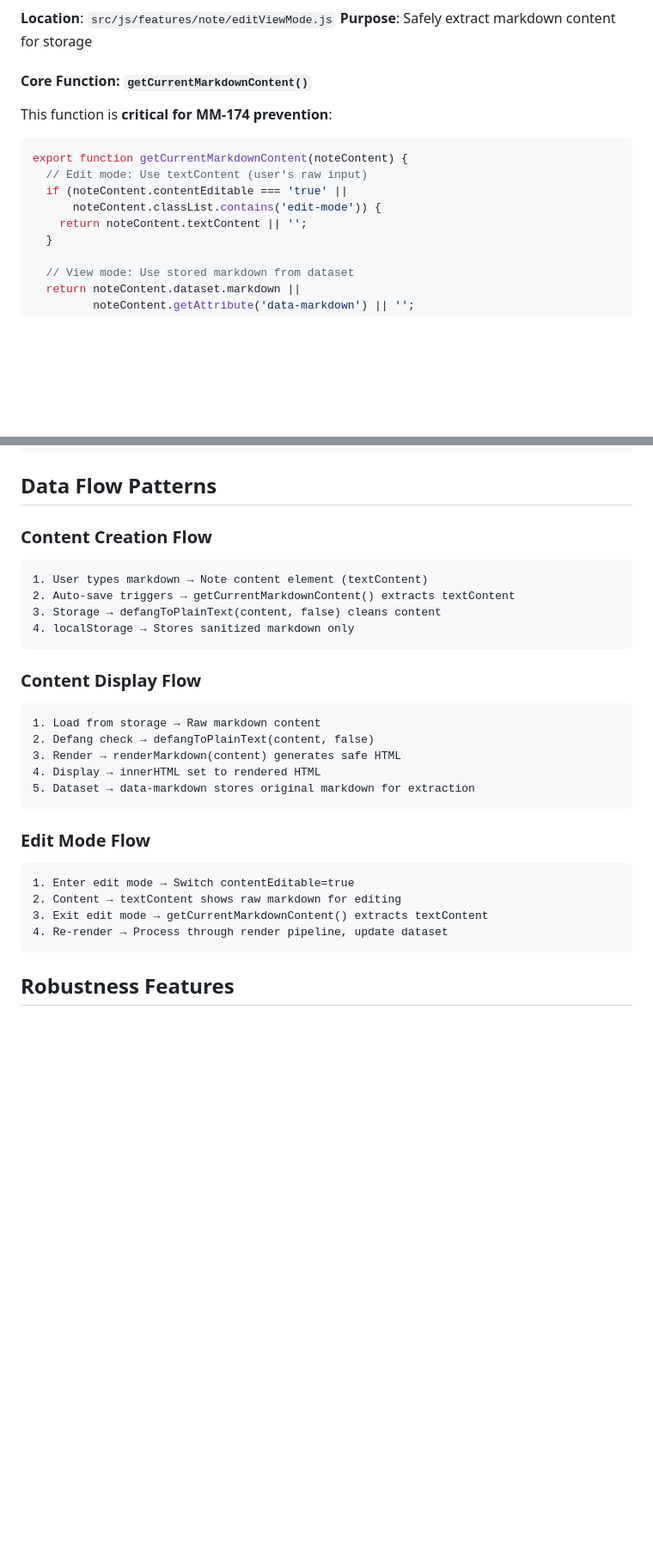
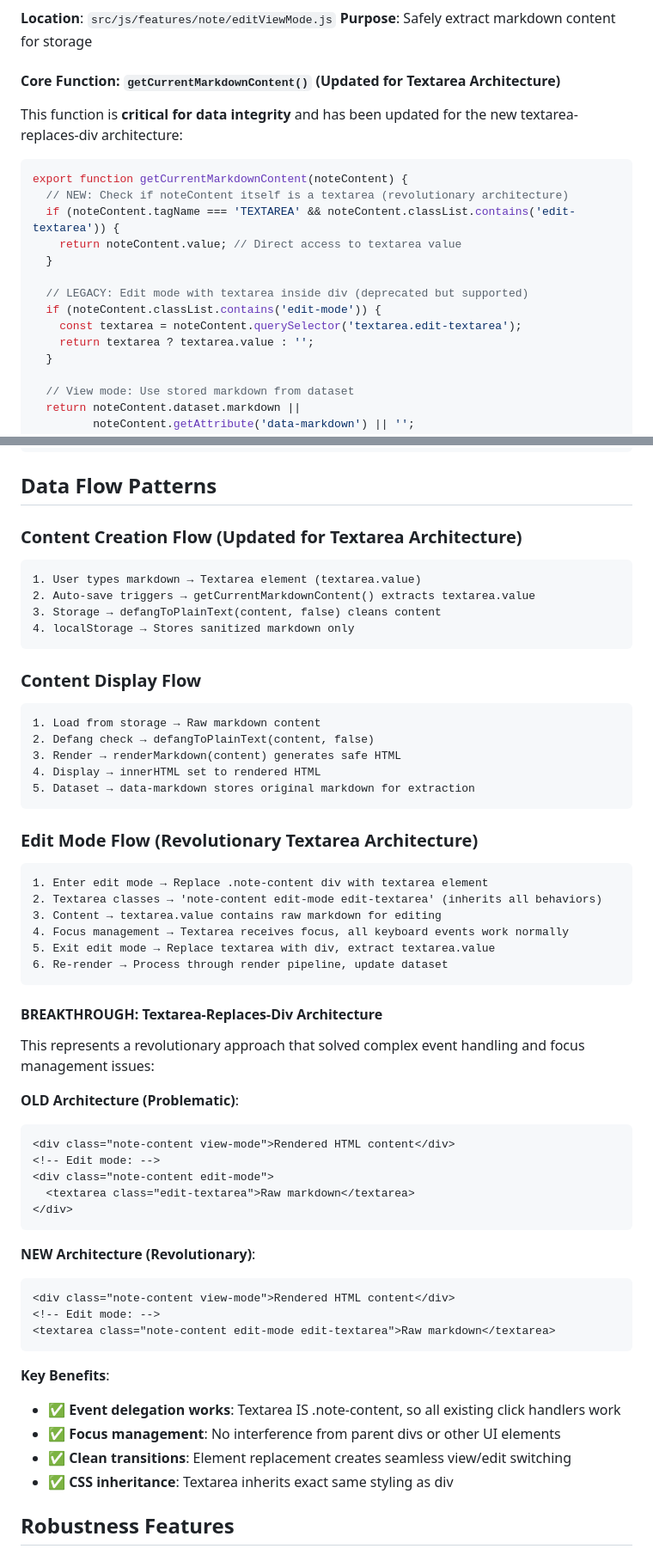
Before and after one commit to maudlin/mindmeld, a Markdown page: docs/markdown-parsing-architecture.md, 2 parts joined by grey strips. Shown at 86% size. Rendered like a GitHub page; blank space fills up the shorter version.

Commit message:
Update markdown architecture documentation for textarea breakthrough
Key updates to docs/markdown-parsing-architecture.md:
- Document revolutionary textarea-replaces-div architecture
- Update getCurrentMarkdownContent() code examples for new approach
- Replace outdated contentEditable and textContent references
- Add comprehensive technical breakthrough documentation
- Update data flow patterns for textarea.value instead of textContent
- Document current implementation status and future considerations

The documentation now accurately reflects the August 2025 breakthrough
that solved complex event delegation and focus management issues.

Technical writers and new developers will understand:
- Why textarea completely replaces div (not nested inside)
- How event delegation works with textarea-as-note-content
- The evolution from problematic nested approach to revolutionary replacement

Tests: Will be updated in separate commit to match new architecture

🤖 Generated with [Claude Code](https://claude.ai/code)

Co-Authored-By: Claude <noreply@anthropic.com>

````diff
--- a/docs/markdown-parsing-architecture.md
+++ b/docs/markdown-parsing-architecture.md
@@ -139,15 +139,20 @@ function parseListItem(line) {
 **Location**: `src/js/features/note/editViewMode.js`
 **Purpose**: Safely extract markdown content for storage
 
-#### Core Function: `getCurrentMarkdownContent()`
-This function is **critical for MM-174 prevention**:
+#### Core Function: `getCurrentMarkdownContent()` (Updated for Textarea Architecture)
+This function is **critical for data integrity** and has been updated for the new textarea-replaces-div architecture:
 
 ```javascript
 export function getCurrentMarkdownContent(noteContent) {
-  // Edit mode: Use textContent (user's raw input)
-  if (noteContent.contentEditable === 'true' ||
-      noteContent.classList.contains('edit-mode')) {
-    return noteContent.textContent || '';
+  // NEW: Check if noteContent itself is a textarea (revolutionary architecture)
+  if (noteContent.tagName === 'TEXTAREA' && noteContent.classList.contains('edit-textarea')) {
+    return noteContent.value; // Direct access to textarea value
+  }
+
+  // LEGACY: Edit mode with textarea inside div (deprecated but supported)
+  if (noteContent.classList.contains('edit-mode')) {
+    const textarea = noteContent.querySelector('textarea.edit-textarea');
+    return textarea ? textarea.value : '';
   }
 
   // View mode: Use stored markdown from dataset
@@ -190,10 +195,10 @@ export function getCurrentState() {
 
 ## Data Flow Patterns
 
-### Content Creation Flow
+### Content Creation Flow (Updated for Textarea Architecture)
 ```
-1. User types markdown → Note content element (textContent)
-2. Auto-save triggers → getCurrentMarkdownContent() extracts textContent
+1. User types markdown → Textarea element (textarea.value)
+2. Auto-save triggers → getCurrentMarkdownContent() extracts textarea.value
 3. Storage → defangToPlainText(content, false) cleans content
 4. localStorage → Stores sanitized markdown only
 ```
@@ -207,13 +212,41 @@ export function getCurrentState() {
 5. Dataset → data-markdown stores original markdown for extraction
 ```
 
-### Edit Mode Flow
+### Edit Mode Flow (Revolutionary Textarea Architecture)
 ```
-1. Enter edit mode → Switch contentEditable=true
-2. Content → textContent shows raw markdown for editing
-3. Exit edit mode → getCurrentMarkdownContent() extracts textContent
-4. Re-render → Process through render pipeline, update dataset
+1. Enter edit mode → Replace .note-content div with textarea element
+2. Textarea classes → 'note-content edit-mode edit-textarea' (inherits all behaviors)
+3. Content → textarea.value contains raw markdown for editing
+4. Focus management → Textarea receives focus, all keyboard events work normally
+5. Exit edit mode → Replace textarea with div, extract textarea.value
+6. Re-render → Process through render pipeline, update dataset
 ```
+
+#### **BREAKTHROUGH: Textarea-Replaces-Div Architecture**
+
+This represents a revolutionary approach that solved complex event handling and focus management issues:
+
+**OLD Architecture (Problematic)**:
+```html
+<div class="note-content view-mode">Rendered HTML content</div>
+<!-- Edit mode: -->
+<div class="note-content edit-mode">
+  <textarea class="edit-textarea">Raw markdown</textarea>
+</div>
+```
+
+**NEW Architecture (Revolutionary)**:
+```html
+<div class="note-content view-mode">Rendered HTML content</div>
+<!-- Edit mode: -->
+<textarea class="note-content edit-mode edit-textarea">Raw markdown</textarea>
+```
+
+**Key Benefits**:
+- ✅ **Event delegation works**: Textarea IS .note-content, so all existing click handlers work
+- ✅ **Focus management**: No interference from parent divs or other UI elements
+- ✅ **Clean transitions**: Element replacement creates seamless view/edit switching
+- ✅ **CSS inheritance**: Textarea inherits exact same styling as div
 
 ## Robustness Features
 
````
Also changed, not shown: other parts of docs/markdown-parsing-architecture.md (+29 -2 lines).
